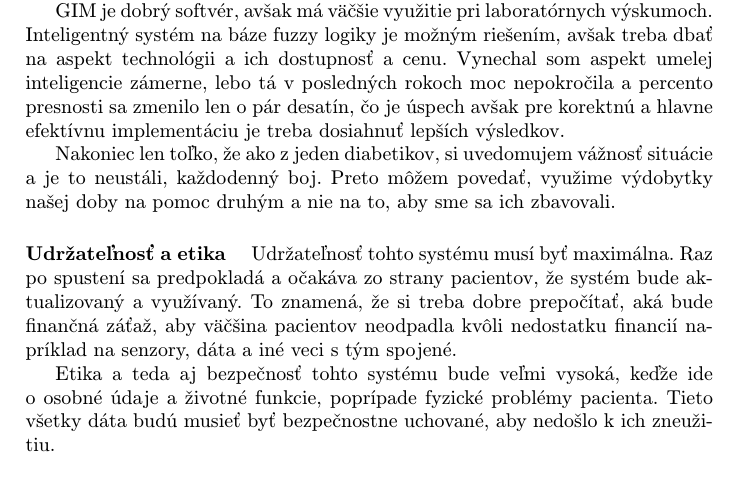
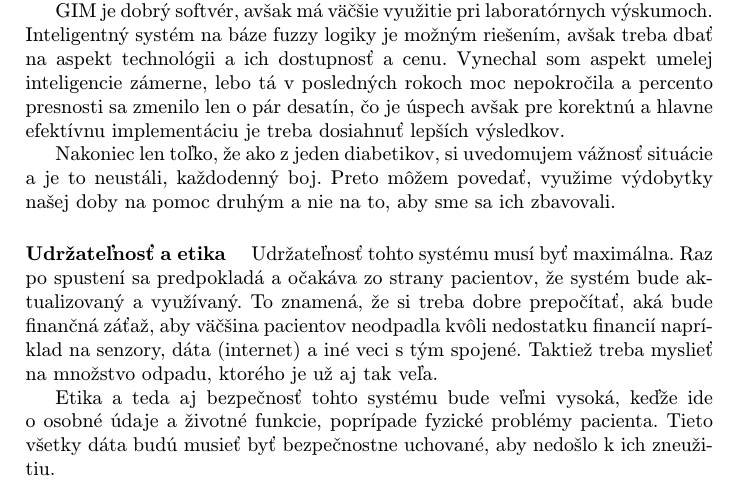
Before and after one commit to dB-Digital-Fox/MIP-clanok, a LaTeX paper (clanok.tex, which reads zaver.tex): part of page 11 of 12, cut so that both start at the same text. Compiled offline with pdfLaTeX.

Commit message:
uprava pravopisu a prezetnacie

```diff
--- a/zaver.tex
+++ b/zaver.tex
@@ -7,6 +7,6 @@ Nakoniec len toľko, že ako z jeden diabetikov, si uvedomujem vážnosť situá
 Preto môžem povedať, využime výdobytky našej doby na pomoc druhým a nie na to, aby sme sa ich zbavovali.
 
 \paragraph{Udržateľnosť a etika }
-Udržateľnosť tohto systému musí byť maximálna. Raz po spustení sa predpokladá a očakáva zo strany pacientov, že systém bude aktualizovaný a využívaný. To znamená, že si treba dobre prepočítať, aká bude finančná záťaž, aby väčšina pacientov neodpadla kvôli nedostatku financií napríklad na senzory, dáta a iné veci s tým spojené.
+Udržateľnosť tohto systému musí byť maximálna. Raz po spustení sa predpokladá a očakáva zo strany pacientov, že systém bude aktualizovaný a využívaný. To znamená, že si treba dobre prepočítať, aká bude finančná záťaž, aby väčšina pacientov neodpadla kvôli nedostatku financií napríklad na senzory, dáta (internet) a iné veci s tým spojené. Taktiež treba myslieť na množstvo odpadu, ktorého je už aj tak veľa.
 
 Etika a teda aj bezpečnosť tohto systému bude veľmi vysoká, keďže ide o osobné údaje a životné funkcie, poprípade fyzické problémy pacienta. Tieto všetky dáta budú musieť byť bezpečnostne uchované, aby nedošlo k ich zneužitiu.
```
Also changed, not shown: clanok.pdf, prezentacia/ob-2.png (added), prezentacia/ob-3.png (added), prezentacia/rule-based-engine.png (added), prezentacia/scheme-fuzzy.png (added), prezentacia/vyvoj_a_trendy_diabetes_nowat.jpg (added), 4 other files.
